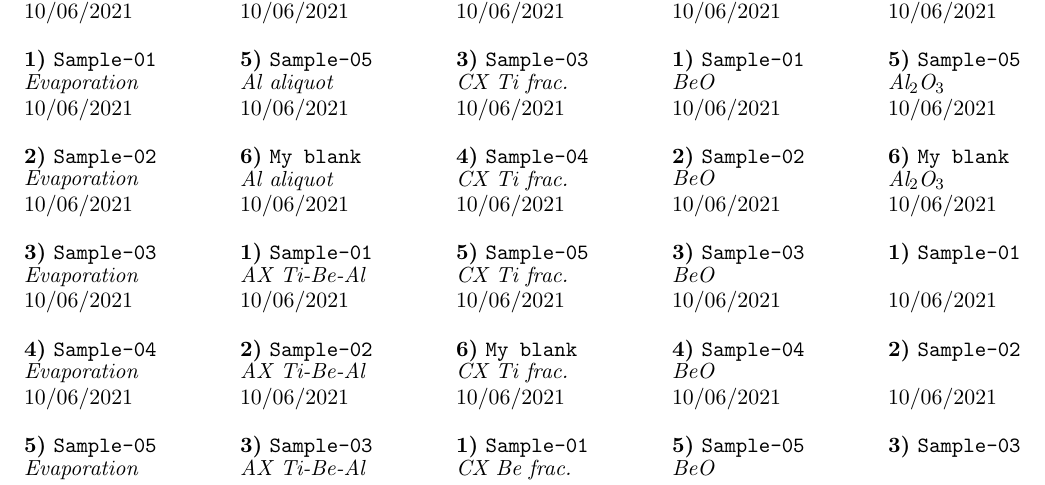
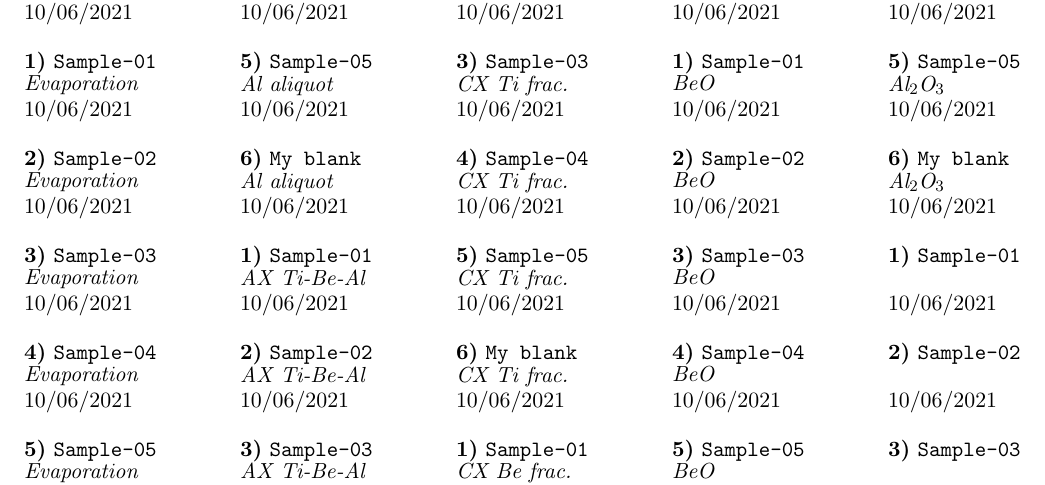
Before and after one commit to angelrodes/sample_labels, a LaTeX document (labels_5x16.tex): part of the page, cut so that both start at the same text. Compiled offline with pdfLaTeX.

Commit message:
Update labels_5x16.tex
0.1 mm added to yspacing

```diff
--- a/labels_5x16.tex
+++ b/labels_5x16.tex
@@ -7,7 +7,7 @@
 \newcommand{\ncols}{5}
 \newcommand{\nrows}{16}
 \newcommand{\xspacing}{38.1} %mm
-\newcommand{\yspacing}{17} %mm
+\newcommand{\yspacing}{17.1} %mm
 \newcommand{\labelmargin}{2} %mm from the top and the left of the label limit
 \newcommand{\linespacing}{4.25} %mm
 
```
